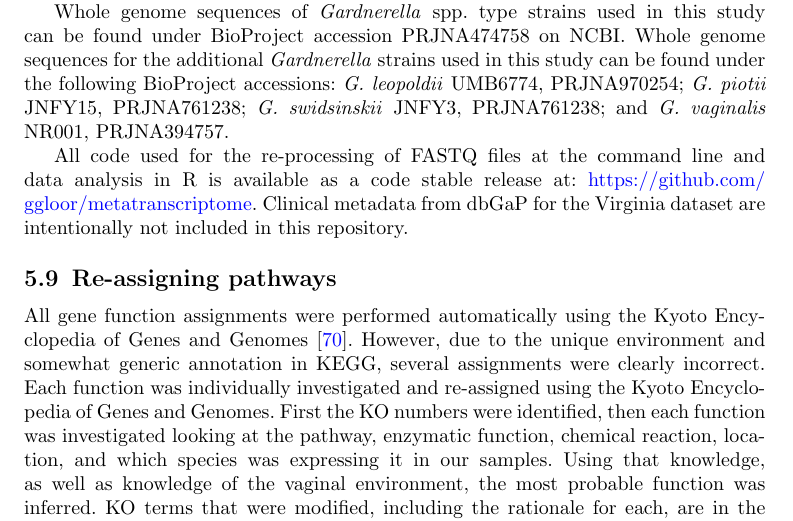
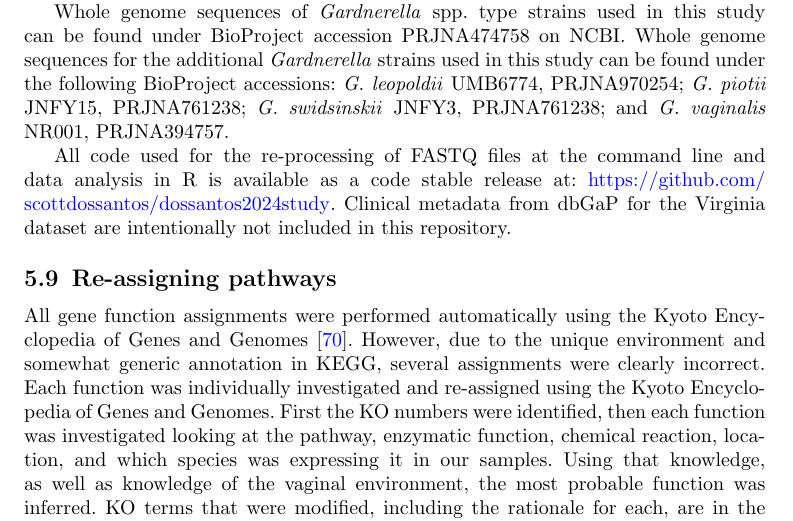
Before and after one commit to scottdossantos/dossantos2024study, a LaTeX paper (paper/sn-article.tex): part of page 21 of 39, cut so that both start at the same text. Compiled offline with pdfLaTeX.

Commit message:
updated git repo in tex file and recompiled

```diff
--- a/paper/sn-article.tex
+++ b/paper/sn-article.tex
@@ -550,7 +550,7 @@ The Virginia dataset was obtained from the Database of Genotypes and Phenotypes
 
 Whole genome sequences of \textit{Gardnerella} spp. type strains used in this study can be found under BioProject accession PRJNA474758 on NCBI. Whole genome sequences for the additional \textit{Gardnerella} strains used in this study can be found under the following BioProject accessions: \textit{G. leopoldii} UMB6774, PRJNA970254; \textit{G. piotii} JNFY15, PRJNA761238; \textit{G. swidsinskii} JNFY3, PRJNA761238; and \textit{G. vaginalis} NR001, PRJNA394757.
 
-All code used for the re-processing of FASTQ files at the command line and data analysis in R is available as a code stable release at: \url{https://github.com/ggloor/metatranscriptome}. Clinical metadata from dbGaP for the Virginia dataset are intentionally not included in this repository.
+All code used for the re-processing of FASTQ files at the command line and data analysis in R is available as a code stable release at: \url{https://github.com/scottdossantos/dossantos2024study}. Clinical metadata from dbGaP for the Virginia dataset are intentionally not included in this repository.
 
 \subsection{Re-assigning pathways}\label{subsec:subsecPathways}
 All gene function assignments were performed automatically using the Kyoto Encyclopedia of Genes and Genomes \cite{Kanehisa:2010}. However, due to the unique environment and somewhat generic annotation in KEGG, several assignments were clearly incorrect. Each function was individually investigated and re-assigned using the Kyoto Encyclopedia of Genes and Genomes. First the KO numbers were identified, then each function was investigated looking at the pathway, enzymatic function, chemical reaction, location, and which species was expressing it in our samples. Using that knowledge, as well as knowledge of the vaginal environment, the most probable function was inferred. KO terms that were modified, including the rationale for each, are in the `Supplement' directory under `pathway-changes.xlsx' and in `lon\_eur\_health\_vs\_BV.R' and `virginia\_definingMolecularBV.R' in the `code' directory of the GitHub repository for this study. The latter two R scripts also contain DOIs linking to peer-reviewed literature supporting the KO term changes at the end of the files.
```
Also changed, not shown: 2 other files.
